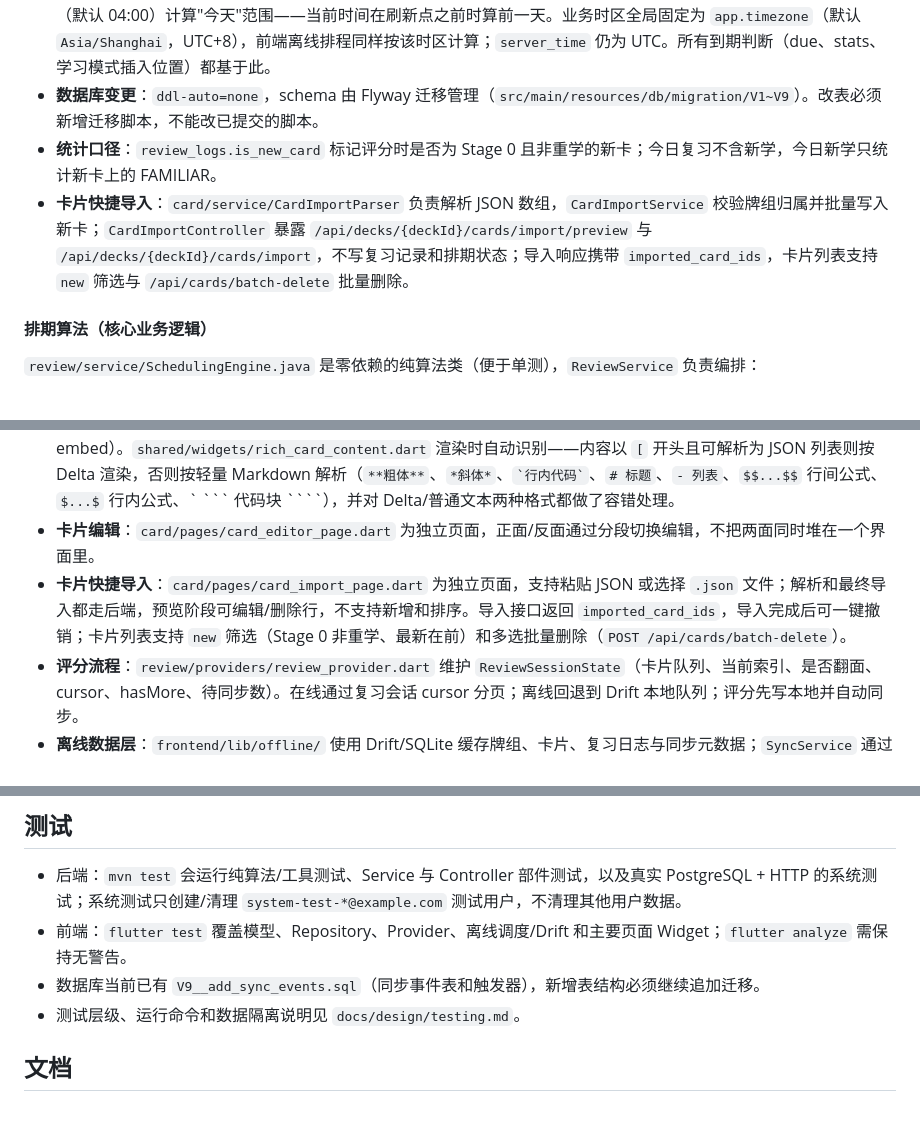
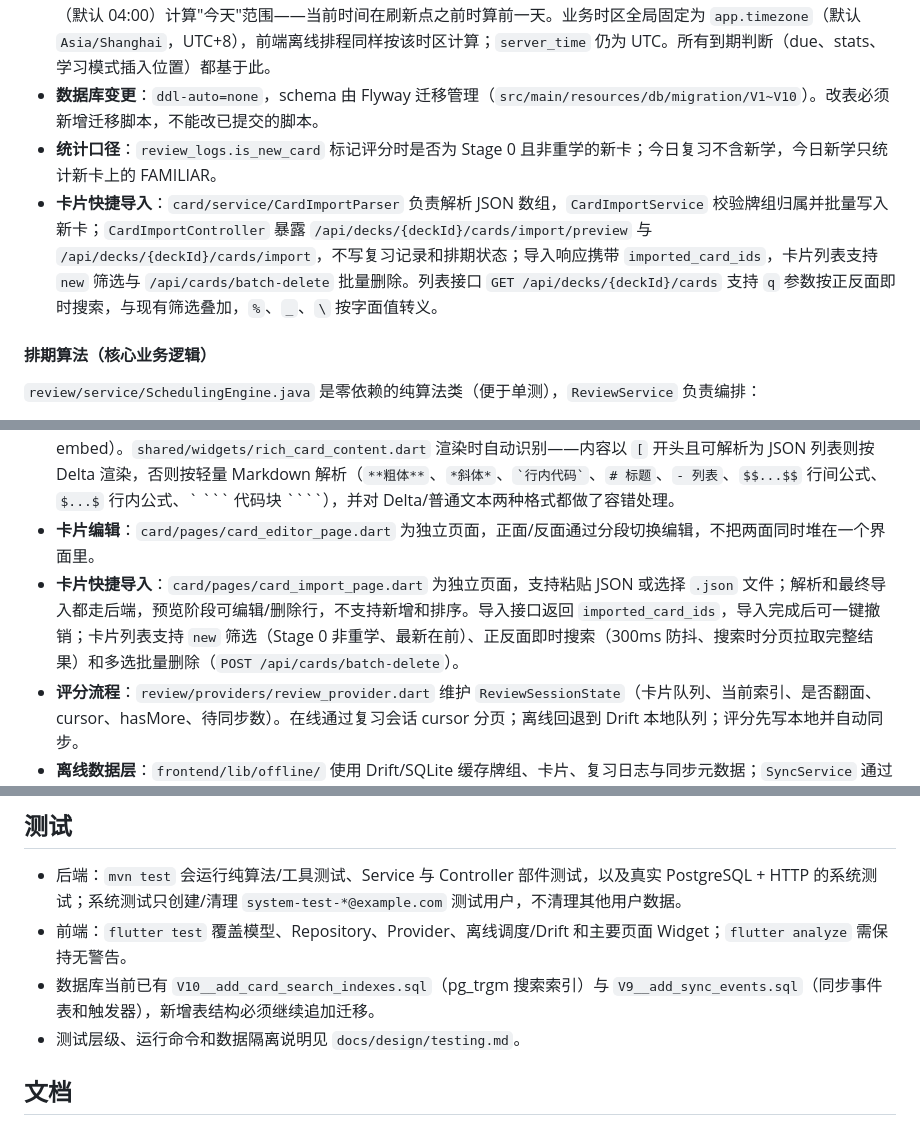
Before and after one commit to ISO-N/karis-review, a Markdown page: CLAUDE.md, 3 parts joined by grey strips. Rendered like a GitHub page.

Commit message:
docs: 同步 CLAUDE.md 搜索功能说明 card search documentation in CLAUDE.md

`````diff
--- a/CLAUDE.md
+++ b/CLAUDE.md
@@ -62,9 +62,9 @@ Android release 包名为 `top.kariscode.karisreview`，debug 包名为 `top.kar
 - **权限边界**：`SecurityConfig` 放行 `/api/auth/register`、`/api/auth/login` 以及 OpenAPI 文档路径（`/v3/api-docs/**`、`/swagger-ui/**`、`/swagger-ui.html`），其余全部要求认证。跨域配置在 `CorsConfig`（全放开）。
 - **API 文档**：集成 Springdoc OpenAPI 3，配置了 JWT Bearer 安全方案；登录/注册接口豁免认证要求，生产 profile 关闭文档。
 - **"今天"的定义**：不是自然日。`common/util/DateUtils.calculateToday(refreshTime)` 依据用户设置的 `refresh_time`（默认 04:00）计算"今天"范围——当前时间在刷新点之前时算前一天。业务时区全局固定为 `app.timezone`（默认 `Asia/Shanghai`，UTC+8），前端离线排程同样按该时区计算；`server_time` 仍为 UTC。所有到期判断（due、stats、学习模式插入位置）都基于此。
-- **数据库变更**：`ddl-auto=none`，schema 由 Flyway 迁移管理（`src/main/resources/db/migration/V1~V9`）。改表必须新增迁移脚本，不能改已提交的脚本。
+- **数据库变更**：`ddl-auto=none`，schema 由 Flyway 迁移管理（`src/main/resources/db/migration/V1~V10`）。改表必须新增迁移脚本，不能改已提交的脚本。
 - **统计口径**：`review_logs.is_new_card` 标记评分时是否为 Stage 0 且非重学的新卡；今日复习不含新学，今日新学只统计新卡上的 FAMILIAR。
-- **卡片快捷导入**：`card/service/CardImportParser` 负责解析 JSON 数组，`CardImportService` 校验牌组归属并批量写入新卡；`CardImportController` 暴露 `/api/decks/{deckId}/cards/import/preview` 与 `/api/decks/{deckId}/cards/import`，不写复习记录和排期状态；导入响应携带 `imported_card_ids`，卡片列表支持 `new` 筛选与 `/api/cards/batch-delete` 批量删除。
+- **卡片快捷导入**：`card/service/CardImportParser` 负责解析 JSON 数组，`CardImportService` 校验牌组归属并批量写入新卡；`CardImportController` 暴露 `/api/decks/{deckId}/cards/import/preview` 与 `/api/decks/{deckId}/cards/import`，不写复习记录和排期状态；导入响应携带 `imported_card_ids`，卡片列表支持 `new` 筛选与 `/api/cards/batch-delete` 批量删除。列表接口 `GET /api/decks/{deckId}/cards` 支持 `q` 参数按正反面即时搜索，与现有筛选叠加，`%`、`_`、`\` 按字面值转义。
 
 #### 排期算法（核心业务逻辑）
 
@@ -93,7 +93,7 @@ Android release 包名为 `top.kariscode.karisreview`，debug 包名为 `top.kar
 - **路由/鉴权**：`app/router.dart` 的 GoRouter 监听 `authProvider` 做重定向（未登录 → `/login`，已登录访问登录页 → `/decks`）。`/review/due` 与 `/review/new` 共用 `ReviewPage`，用 `filter` 参数区分学习/复习模式，牌组筛选走 `deck_id` query 参数。
 - **富文本**：卡片正反面存 Quill Delta JSON 字符串（`flutter_quill` 编辑器，LaTeX 和代码块是自定义 custom block embed）。`shared/widgets/rich_card_content.dart` 渲染时自动识别——内容以 `[` 开头且可解析为 JSON 列表则按 Delta 渲染，否则按轻量 Markdown 解析（`**粗体**`、`*斜体*`、`` `行内代码` ``、`# 标题`、`- 列表`、`$$...$$` 行间公式、`$...$` 行内公式、` ``` 代码块 ````），并对 Delta/普通文本两种格式都做了容错处理。
 - **卡片编辑**：`card/pages/card_editor_page.dart` 为独立页面，正面/反面通过分段切换编辑，不把两面同时堆在一个界面里。
-- **卡片快捷导入**：`card/pages/card_import_page.dart` 为独立页面，支持粘贴 JSON 或选择 `.json` 文件；解析和最终导入都走后端，预览阶段可编辑/删除行，不支持新增和排序。导入接口返回 `imported_card_ids`，导入完成后可一键撤销；卡片列表支持 `new` 筛选（Stage 0 非重学、最新在前）和多选批量删除（`POST /api/cards/batch-delete`）。
+- **卡片快捷导入**：`card/pages/card_import_page.dart` 为独立页面，支持粘贴 JSON 或选择 `.json` 文件；解析和最终导入都走后端，预览阶段可编辑/删除行，不支持新增和排序。导入接口返回 `imported_card_ids`，导入完成后可一键撤销；卡片列表支持 `new` 筛选（Stage 0 非重学、最新在前）、正反面即时搜索（300ms 防抖、搜索时分页拉取完整结果）和多选批量删除（`POST /api/cards/batch-delete`）。
 - **评分流程**：`review/providers/review_provider.dart` 维护 `ReviewSessionState`（卡片队列、当前索引、是否翻面、cursor、hasMore、待同步数）。在线通过复习会话 cursor 分页；离线回退到 Drift 本地队列；评分先写本地并自动同步。
 - **离线数据层**：`frontend/lib/offline/` 使用 Drift/SQLite 缓存牌组、卡片、复习日志与同步元数据；`SyncService` 通过 `/api/sync/bootstrap` 全量或 `event_cursor` 增量同步，提交 `/api/review/sync`，冲突默认按服务器刷新。`sync_events` 由数据库触发器写入，客户端保存事件游标并支持删除同步。
 - **跨设备评分锁**：`cards.review_version` 是 JPA 乐观锁版本；队列响应携带该值，评分/同步必须校验，旧设备提交会收到冲突。
@@ -102,7 +102,7 @@ Android release 包名为 `top.kariscode.karisreview`，debug 包名为 `top.kar
 
 - 后端：`mvn test` 会运行纯算法/工具测试、Service 与 Controller 部件测试，以及真实 PostgreSQL + HTTP 的系统测试；系统测试只创建/清理 `system-test-*@example.com` 测试用户，不清理其他用户数据。
 - 前端：`flutter test` 覆盖模型、Repository、Provider、离线调度/Drift 和主要页面 Widget；`flutter analyze` 需保持无警告。
-- 数据库当前已有 `V9__add_sync_events.sql`（同步事件表和触发器），新增表结构必须继续追加迁移。
+- 数据库当前已有 `V10__add_card_search_indexes.sql`（pg_trgm 搜索索引）与 `V9__add_sync_events.sql`（同步事件表和触发器），新增表结构必须继续追加迁移。
 - 测试层级、运行命令和数据隔离说明见 `docs/design/testing.md`。
 
 ## 文档
`````
